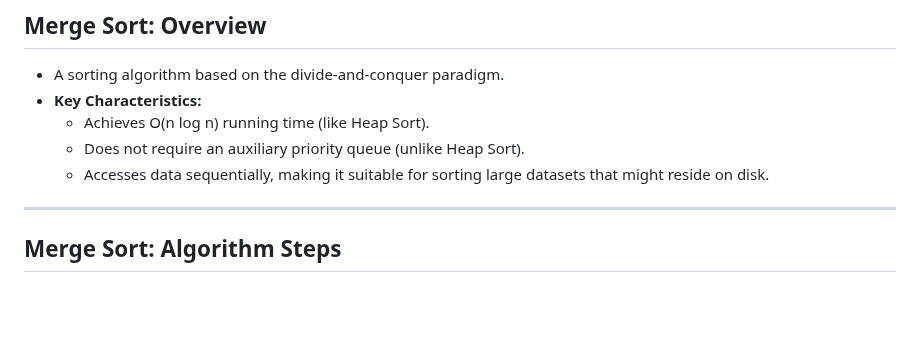
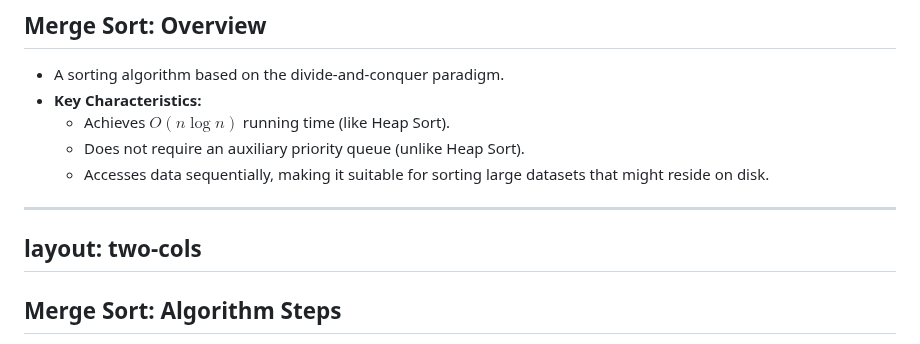
Before and after one commit to ruslylove/datastruct, a Markdown page: lectures/lect-15-Mergesort-Quicksort.md, the part around one of its changes. Drawn GitHub-style; blank space fills up the shorter version.

```diff
--- a/lectures/lect-15-Mergesort-Quicksort.md
+++ b/lectures/lect-15-Mergesort-Quicksort.md
@@ -39,10 +39,12 @@ hideInToc: false
 
 * A sorting algorithm based on the divide-and-conquer paradigm.
 * **Key Characteristics:**
-    * Achieves O(n log n) running time (like Heap Sort).
+    * Achieves $O(n\log n)$ running time (like Heap Sort).
     * Does not require an auxiliary priority queue (unlike Heap Sort).
     * Accesses data sequentially, making it suitable for sorting large datasets that might reside on disk.
 
+---
+layout: two-cols
 ---
 
 ## Merge Sort: Algorithm Steps
```
Also changed, not shown: other parts of lectures/lect-15-Mergesort-Quicksort.md (+48 -1 lines).
